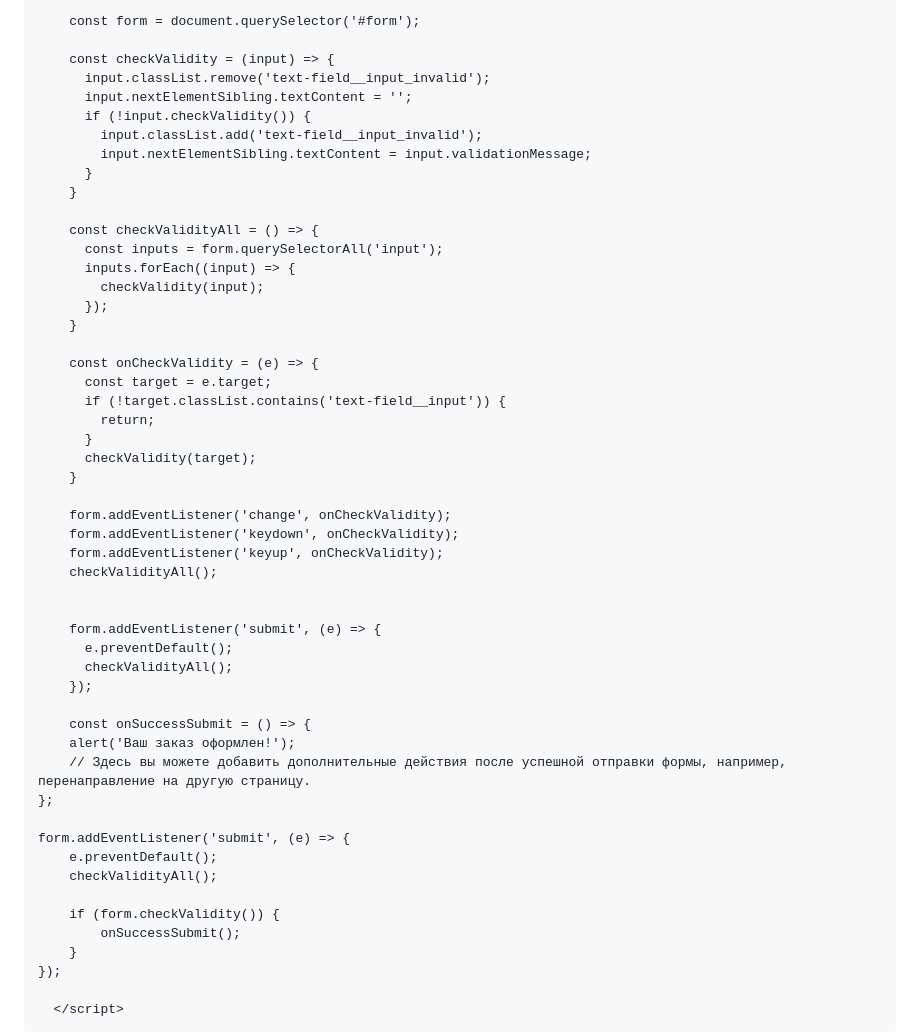
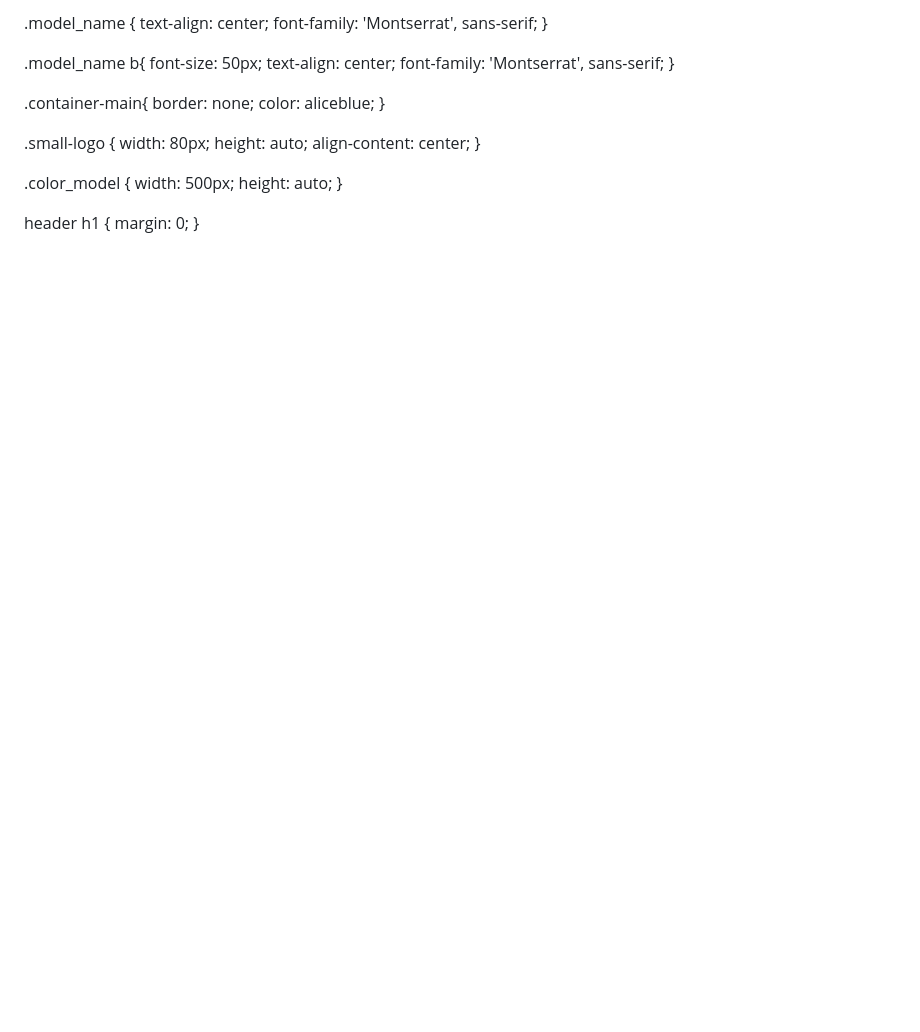
Before and after one commit to aigerim097/Guitar, a Markdown page: README.md, the part around the change printed below. Drawn GitHub-style; blank space fills up the shorter version.

```diff
--- a/README.md
+++ b/README.md
@@ -119,57 +51,34 @@
 
-        const form = document.querySelector('#form');
-
-        const checkValidity = (input) => {
-          input.classList.remove('text-field__input_invalid');
-          input.nextElementSibling.textContent = '';
-          if (!input.checkValidity()) {
-            input.classList.add('text-field__input_invalid');
-            input.nextElementSibling.textContent = input.validationMessage;
-          }
-        }
-
-        const checkValidityAll = () => {
-          const inputs = form.querySelectorAll('input');
-          inputs.forEach((input) => {
-            checkValidity(input);
-          });
-        }
-
-        const onCheckValidity = (e) => {
-          const target = e.target;
-          if (!target.classList.contains('text-field__input')) {
-            return;
-          }
-          checkValidity(target);
-        }
-
-        form.addEventListener('change', onCheckValidity);
-        form.addEventListener('keydown', onCheckValidity);
-        form.addEventListener('keyup', onCheckValidity);
-        checkValidityAll();
+.model_name {
+    text-align: center;
+    font-family: 'Montserrat', sans-serif;
+}
 
 
-        form.addEventListener('submit', (e) => {
-          e.preventDefault();
-          checkValidityAll();
-        });
 
-        const onSuccessSubmit = () => {
-        alert('Ваш заказ оформлен!');
-        // Здесь вы можете добавить дополнительные действия после успешной отправки формы, например, перенаправление на другую страницу.
-    };
+.model_name b{
+    font-size: 50px;
+    text-align: center;
+    font-family: 'Montserrat', sans-serif;
+}
 
-    form.addEventListener('submit', (e) => {
-        e.preventDefault();
-        checkValidityAll();
+.container-main{
+    border: none;
+    color: aliceblue;
+}
 
-        if (form.checkValidity()) {
-            onSuccessSubmit();
-        }
-    });
+.small-logo {
+    width: 80px;
+    height: auto;
+    align-content: center;
+}
 
-      </script>
-</body>
-</html>
+.color_model {
+    width: 500px;
+    height: auto;
+}
 
+header h1 {
+    margin: 0;
+}
 
```
Also changed, not shown: other parts of README.md (+466 -119 lines).
